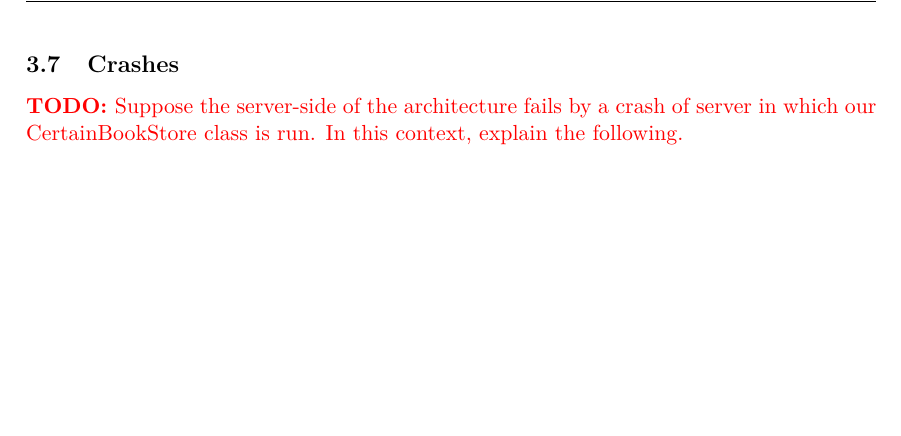
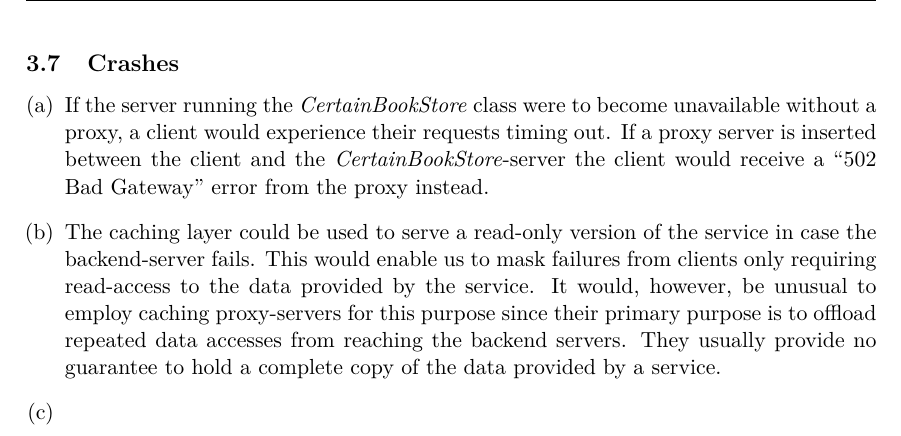
Before and after one commit to vikt0r0/acs-2015, a LaTeX problem sheet (assign1/report/acs-assignment1.tex): part of page 7 of 7, cut so that both start at the same text, the shorter picture padded with empty space. Compiled offline with pdfLaTeX.

Commit message:
Some work on 3.7

```diff
--- a/assign1/report/acs-assignment1.tex
+++ b/assign1/report/acs-assignment1.tex
@@ -309,9 +309,21 @@ server in the DNS settings, so this should not be a big issue.
 
 \subsection{Crashes}
 
-\todo{Suppose the server-side of the architecture fails by a crash of server in
-which our CertainBookStore class is run. In this context, explain the
-following.}
+\begin{enumerate}[(a)]
+\item If the server running the \textit{CertainBookStore} class were to become
+  unavailable without a proxy, a client would experience their requests timing
+  out. If a proxy server is inserted between the client and the
+  \textit{CertainBookStore}-server the client would receive a ``502 Bad
+  Gateway'' error from the proxy instead.
+\item The caching layer could be used to serve a read-only version of the
+  service in case the backend-server fails. This would enable us to mask
+  failures from clients only requiring read-access to the data provided by the
+  service. It would, however, be unusual to employ caching proxy-servers for
+  this purpose since their primary purpose is to offload repeated data accesses
+  from reaching the backend servers. They usually provide no guarantee to hold a
+  complete copy of the data provided by a service.
+\item
+\end{enumerate}
 
 
 %\bibliographystyle{plain}
```
